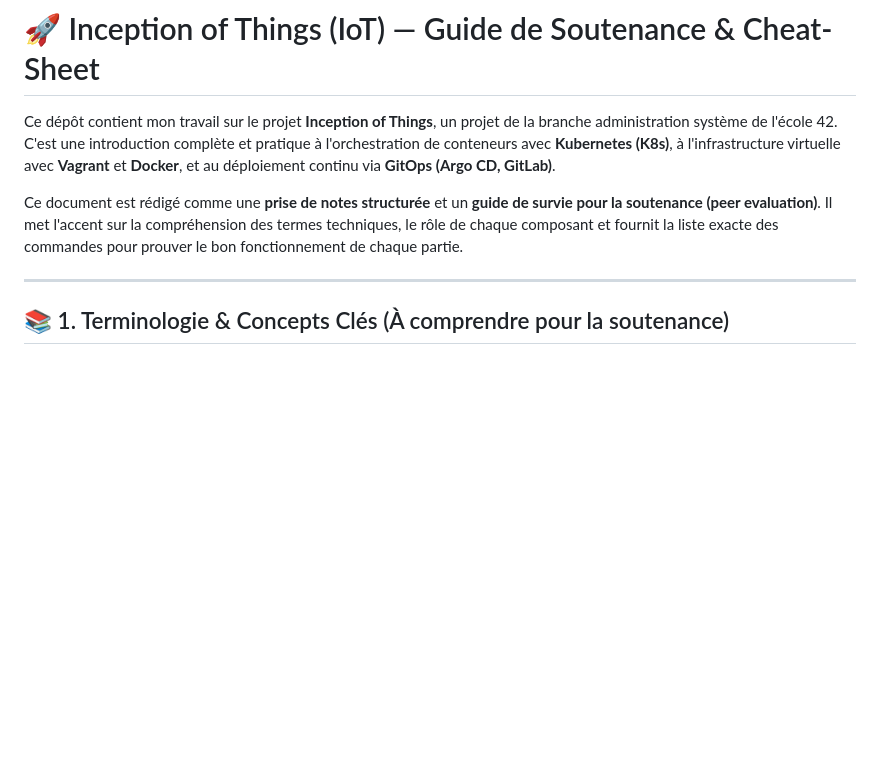
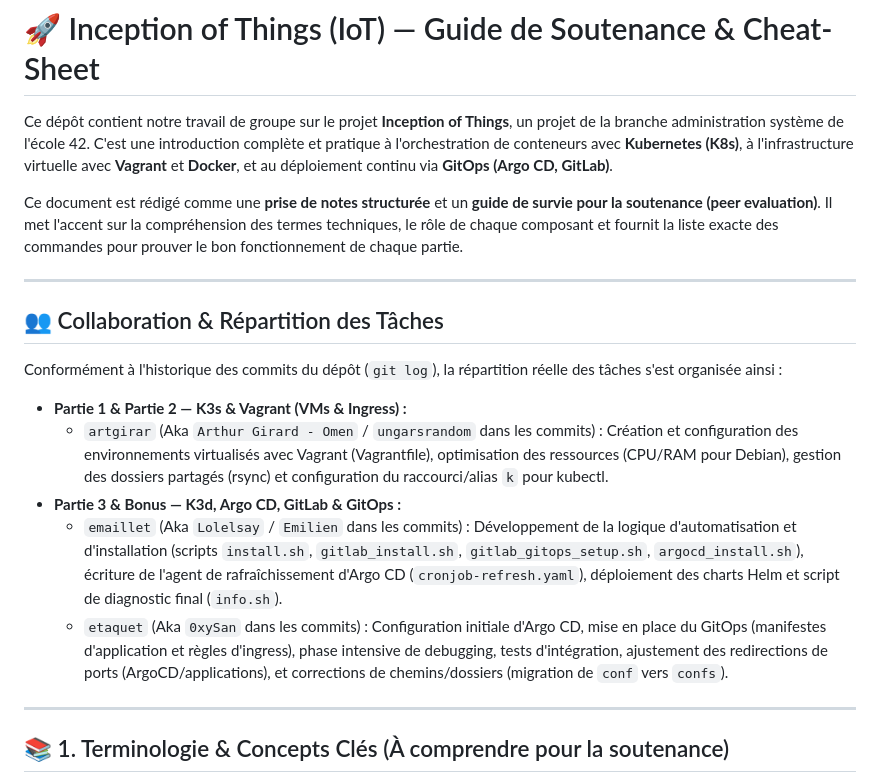
Before and after one commit to 0xySan/Inception-of-Things, a Markdown page: README.md, the part around the change. GitHub-like rendering; blank space fills up the shorter version.

Commit message:
Add: better readme2

```diff
--- a/README.md
+++ b/README.md
@@ -1,8 +1,20 @@
 # 🚀 Inception of Things (IoT) — Guide de Soutenance & Cheat-Sheet
 
-Ce dépôt contient mon travail sur le projet **Inception of Things**, un projet de la branche administration système de l'école 42. C'est une introduction complète et pratique à l'orchestration de conteneurs avec **Kubernetes (K8s)**, à l'infrastructure virtuelle avec **Vagrant** et **Docker**, et au déploiement continu via **GitOps (Argo CD, GitLab)**.
+Ce dépôt contient notre travail de groupe sur le projet **Inception of Things**, un projet de la branche administration système de l'école 42. C'est une introduction complète et pratique à l'orchestration de conteneurs avec **Kubernetes (K8s)**, à l'infrastructure virtuelle avec **Vagrant** et **Docker**, et au déploiement continu via **GitOps (Argo CD, GitLab)**.
 
 Ce document est rédigé comme une **prise de notes structurée** et un **guide de survie pour la soutenance (peer evaluation)**. Il met l'accent sur la compréhension des termes techniques, le rôle de chaque composant et fournit la liste exacte des commandes pour prouver le bon fonctionnement de chaque partie.
+
+---
+
+## 👥 Collaboration & Répartition des Tâches
+
+Conformément à l'historique des commits du dépôt (`git log`), la répartition réelle des tâches s'est organisée ainsi :
+
+*   **Partie 1 & Partie 2 — K3s & Vagrant (VMs & Ingress) :**
+    *   `artgirar` (Aka `Arthur Girard - Omen` / `ungarsrandom` dans les commits) : Création et configuration des environnements virtualisés avec Vagrant (Vagrantfile), optimisation des ressources (CPU/RAM pour Debian), gestion des dossiers partagés (rsync) et configuration du raccourci/alias `k` pour kubectl.
+*   **Partie 3 & Bonus — K3d, Argo CD, GitLab & GitOps :**
+    *   `emaillet` (Aka `Lolelsay` / `Emilien` dans les commits) : Développement de la logique d'automatisation et d'installation (scripts `install.sh`, `gitlab_install.sh`, `gitlab_gitops_setup.sh`, `argocd_install.sh`), écriture de l'agent de rafraîchissement d'Argo CD (`cronjob-refresh.yaml`), déploiement des charts Helm et script de diagnostic final (`info.sh`).
+    *   `etaquet` (Aka `0xySan` dans les commits) : Configuration initiale d'Argo CD, mise en place du GitOps (manifestes d'application et règles d'ingress), phase intensive de debugging, tests d'intégration, ajustement des redirections de ports (ArgoCD/applications), et corrections de chemins/dossiers (migration de `conf` vers `confs`).
 
 ---
 
```
